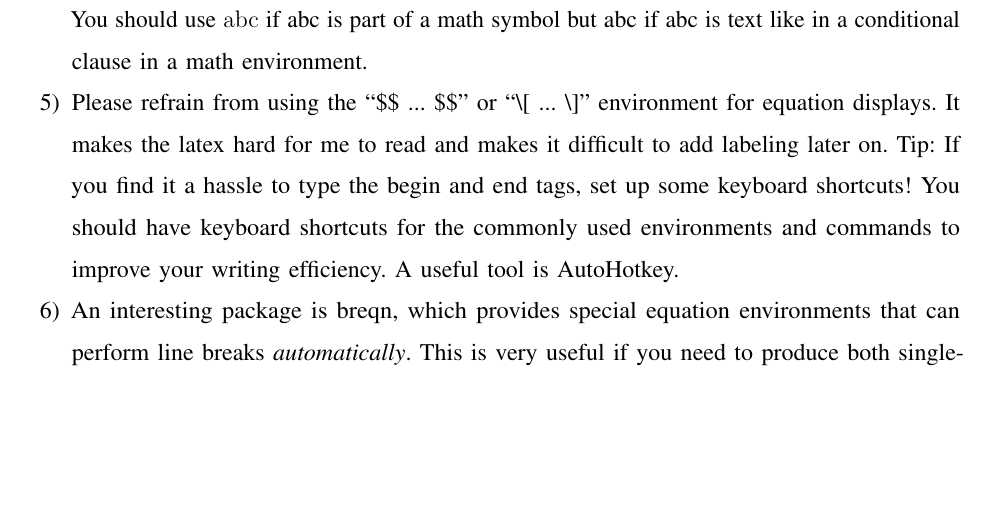
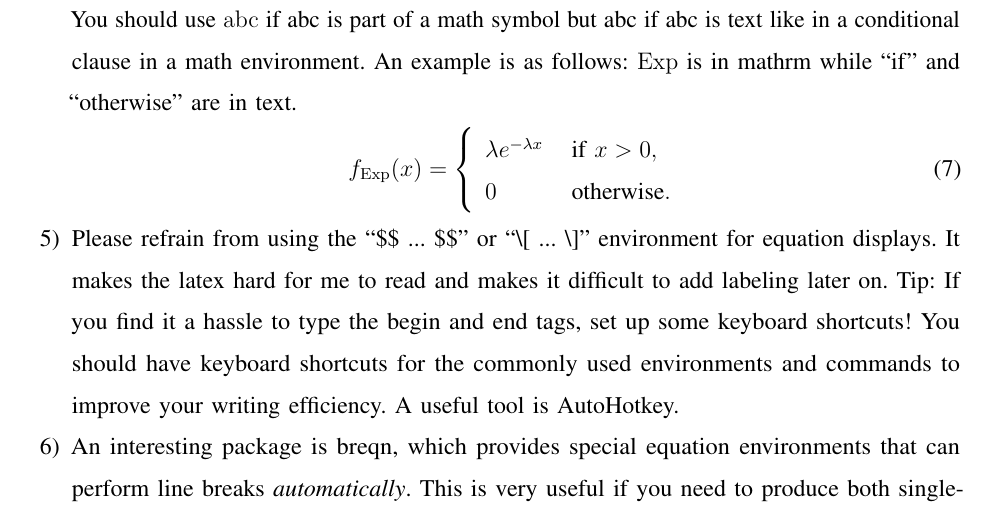
Before and after one commit to wptay/latex-tips, a LaTeX paper (tips.tex): part of page 7 of 12, cut so that both start at the same text, the shorter picture padded with empty space. The pictures show the PDF file tips.pdf that the author committed with the source.

Commit message:
text example

```diff
--- a/tips.tex
+++ b/tips.tex
@@ -269,11 +269,18 @@ breaklines=true
 		       & x + y = w.
 	      \end{align*}
 
-	\item When to use \textbackslash text and \textbackslash mathrm? From tex.stackexchange:
-	      \begin{lstlisting}
+	\item When to use \textbackslash text and \textbackslash mathrm? From tex.stackexchange:%
+\begin{lstlisting}
 \text{divides} and \mathrm{divides} might give the same result, but they are conceptually different (and can actually be printed in different ways, depending on the math fonts used). Spaces in the argument of \mathrm are ignored, for example. Moreover, \text honors the font of the surrounding environment: it will print in italics in the statement of a theorem.
 \end{lstlisting}
-	      You should use $\mathrm{abc}$ if abc is part of a math symbol but $\text{abc}$ if abc is text like in a conditional clause in a math environment.
+				You should use $\mathrm{abc}$ if abc is part of a math symbol but $\text{abc}$ if abc is text like in a conditional clause in a math environment. An example is as follows: $\mathrm{Exp}$ is in mathrm while ``if'' and ``otherwise'' are in text.
+				\begin{align}
+				f_{\mathrm{Exp}}(x) =
+				\left\{\begin{array}{ll}
+				\lambda e^{-\lambda x} &\ \text{if}\ x > 0,\\
+				0 &\ \text{otherwise}.
+				\end{array}\right.
+				\end{align}
 
 	\item Please refrain from using the ``\$\$ ... \$\$'' or ``\textbackslash [ ... \textbackslash ]'' environment for equation displays. It makes the latex hard for me to read and makes it difficult to add labeling later on. Tip: If you find it a hassle to type the begin and end tags, set up some keyboard shortcuts! You should have keyboard shortcuts for the commonly used environments and commands to improve your writing efficiency. A useful tool is AutoHotkey.
 
```
Also changed, not shown: latex/preamble.tex (+2 -2 lines), latex/preamble_beamer.tex (+2 -2 lines), supplementary.pdf, tips.pdf.
